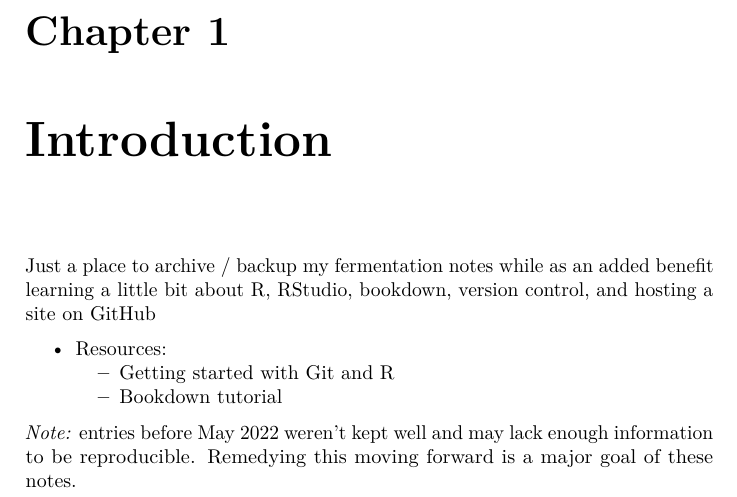
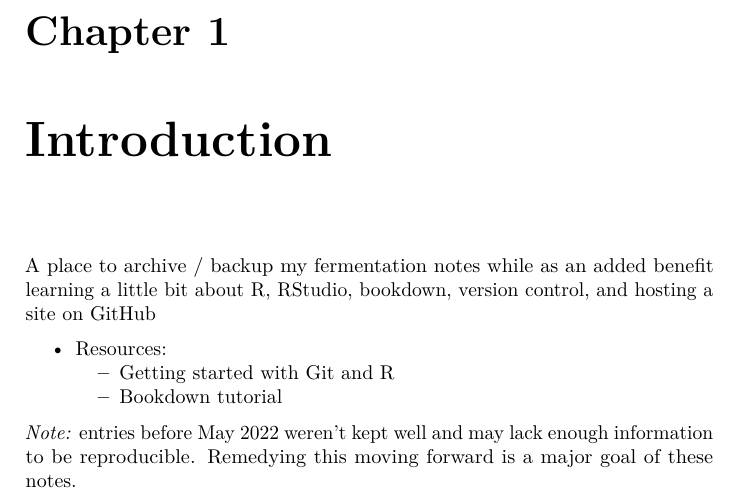
Before and after one commit to brianrabbott/ferment_notes, a LaTeX book (docs/ferment_notes.tex): part of page 5 of 14, cut so that both start at the same text. Compiled offline with pdfLaTeX.

Commit message:
Update site, test pull changes from github, update .gitignore

```diff
--- a/docs/ferment_notes.tex
+++ b/docs/ferment_notes.tex
@@ -99,7 +99,7 @@
 \hypertarget{introduction}{%
 \chapter{Introduction}\label{introduction}}
 
-Just a place to archive / backup my fermentation notes while as an added benefit learning a little bit about R, \href{https://www.rstudio.com/}{RStudio}, \href{https://bookdown.org/}{bookdown}, version control, and hosting a site on \href{https://github.com/}{GitHub}
+A place to archive / backup my fermentation notes while as an added benefit learning a little bit about R, \href{https://www.rstudio.com/}{RStudio}, \href{https://bookdown.org/}{bookdown}, version control, and hosting a site on \href{https://github.com/}{GitHub}
 
 \begin{itemize}
 \tightlist
```
Also changed, not shown: docs/ferment_notes.pdf, 2 other files.
